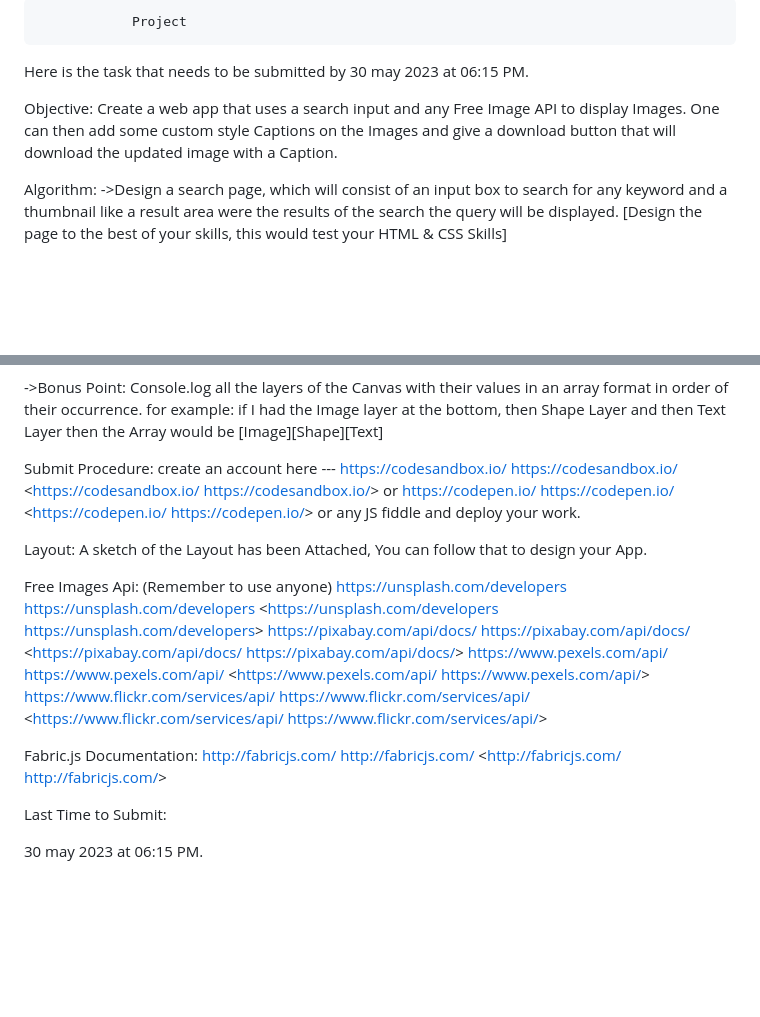
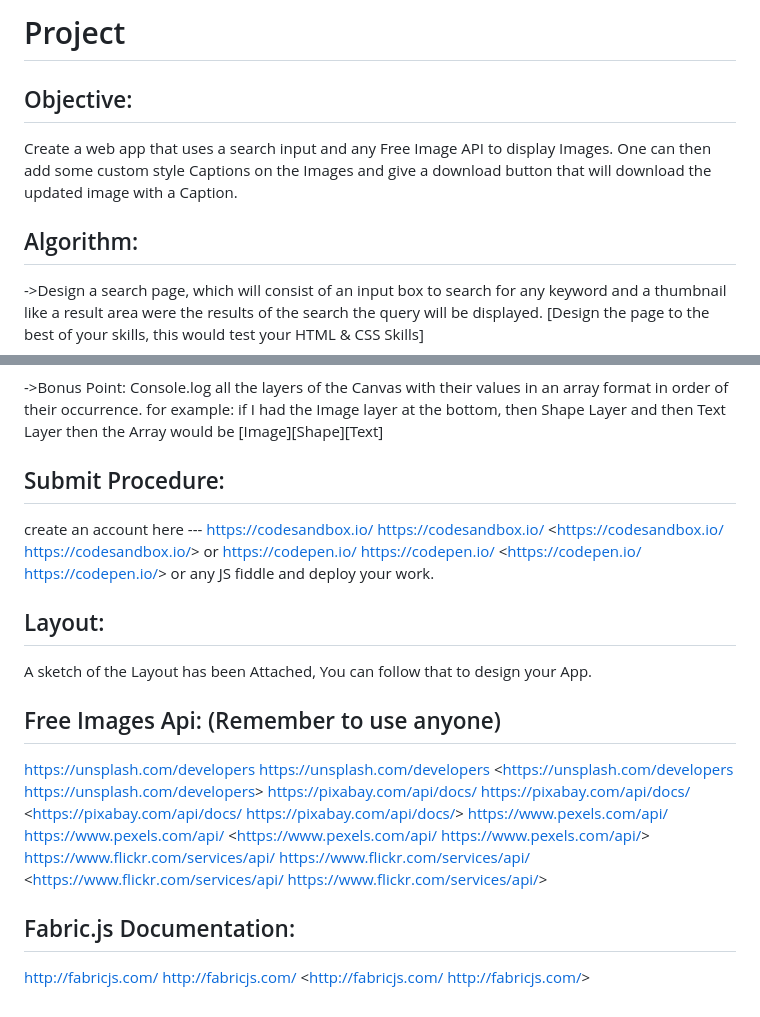
Before and after one commit to exactshubham/exactText2Match, a Markdown page: README.md, 2 parts joined by grey strips. Rendered like a GitHub page; blank space fills up the shorter version.

Commit message:
Project Completed

```diff
--- a/README.md
+++ b/README.md
@@ -1,16 +1,14 @@
-                Project
+#                     Project
 
 
 
-Here is the task that needs to be submitted by 30 may 2023 at 06:15 PM.
-
-
-Objective: Create a web app that uses a search input and any Free Image
+## Objective:
+Create a web app that uses a search input and any Free Image
 API to display Images. One can then add some custom style Captions on
 the Images and give a download button that will download the updated
 image with a Caption.
 
-Algorithm:
+## Algorithm:
 ->Design a search page, which will consist of an input box to search for any
 keyword and a thumbnail like a result area were the results of the search
 the query will be displayed.
@@ -55,7 +53,7 @@ values in an array format in order of their occurrence. for example: if I
 had the Image layer at the bottom, then Shape Layer and then Text Layer then the Array would be [Image][Shape][Text]
 
 
-Submit Procedure:
+## Submit Procedure:
 create an account here ---
 https://codesandbox.io/ <https://codesandbox.io/>
 <https://codesandbox.io/ <https://codesandbox.io/>> or
@@ -64,12 +62,12 @@ https://codepen.io/ <https://codepen.io/>
 deploy your work.
 
 
-Layout:
+## Layout:
 A sketch of the Layout has been Attached, You can follow that to design
 your App.
 
 
-Free Images Api: (Remember to use anyone)
+## Free Images Api: (Remember to use anyone)
 https://unsplash.com/developers <https://unsplash.com/developers>
 <https://unsplash.com/developers <https://unsplash.com/developers>>
 https://pixabay.com/api/docs/ <https://pixabay.com/api/docs/>
@@ -81,11 +79,6 @@ https://www.flickr.com/services/api/
 <https://www.flickr.com/services/api/
 <https://www.flickr.com/services/api/>>
 
-Fabric.js Documentation:
+## Fabric.js Documentation:
 http://fabricjs.com/ <http://fabricjs.com/> <http://fabricjs.com/
 <http://fabricjs.com/>>
-
-
-Last Time to Submit:
-
-30 may 2023 at 06:15 PM.
```
